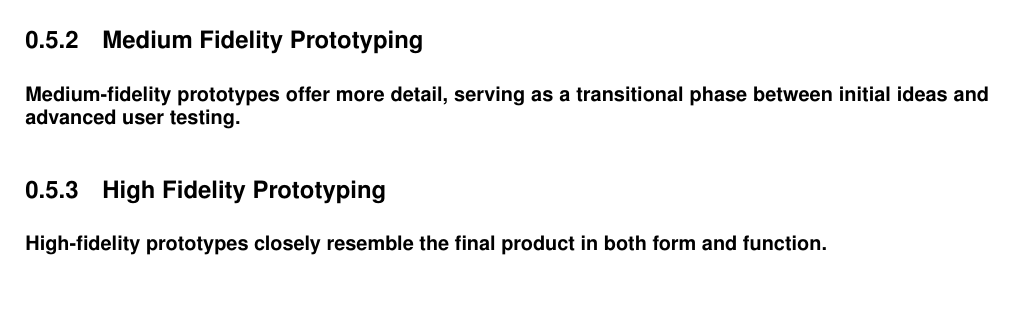
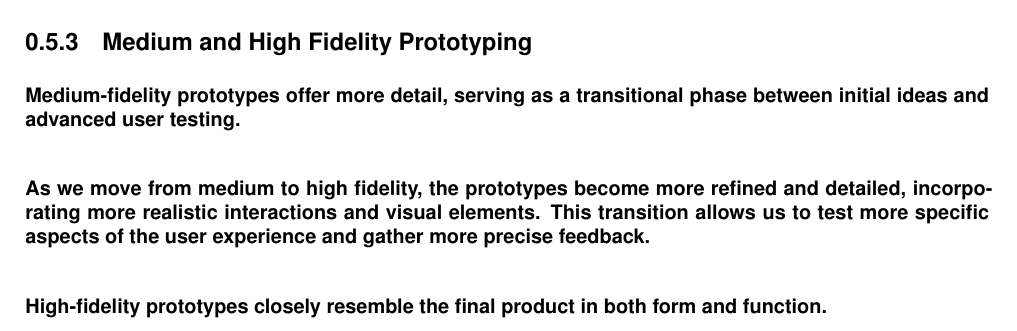
Before and after one commit to 2024-CMPU9010-GROUP-3/PROJECT, a LaTeX document (Documentation/final-report/main.tex, which reads Documentation/final-report/pages/technical_solution/frontend.tex): part of page 6 of 8, cut so that both start at the same text, the shorter picture padded with empty space. Compiled offline with pdfLaTeX.

Commit message:
userinterface iteration

```diff
--- a/Documentation/final-report/pages/technical_solution/frontend.tex
+++ b/Documentation/final-report/pages/technical_solution/frontend.tex
@@ -37,12 +42,11 @@ Prototyping methods can be categorized by fidelity—ranging from low-fidelity s
     \end{minipage}
 \end{figure}
 
-\subsection{Medium Fidelity Prototyping}
+\subsection{Medium and High Fidelity Prototyping}
 \paragraph{Medium-fidelity prototypes offer more detail, serving as a transitional phase between initial ideas and advanced user testing.}
 
-\subsection{High Fidelity Prototyping}
-\paragraph{High-fidelity prototypes closely resemble the final product in both form and function. }
+\paragraph{As we move from medium to high fidelity, the prototypes become more refined and detailed, incorporating more realistic interactions and visual elements. This transition allows us to test more specific aspects of the user experience and gather more precise feedback.}
 
+\paragraph{High-fidelity prototypes closely resemble the final product in both form and function.}
 
-\subsection{Prototype methods}
-\paragraph{We use Evolutionary prototyping to continuously update our prototypes.Part of the prototyping process involves dealing with feedback and subsequent revisions. It helps designers test and retest their ideas over and over again. The faster designers are able to test their design concepts and make improvements, the faster they can get to a satisfactory final version. In addition, our team uses Agile development methodologies in prototyping. Agile increases flexibility, collaboration, and rapid feedback cycles to create product prototypes in rapid iterations with continuous ones after collecting feedback and guided ones.}
+\paragraph{The first version of the prototype design is very similar to the sketch and wireframe designs, but it did not take into account the needs and experiences of the users, so it needs to be iterated. The card-based design makes the entire home screen very cluttered and scattered, and the login/signup page adopts the original shadcn style, which needs to be customized and improved.}
```
Also changed, not shown: Documentation/final-report/main.bbl, Documentation/final-report/main.pdf, Documentation/final-report/pages/technical_solution/frontend.tex (14 more changed lines), 6 other files.
